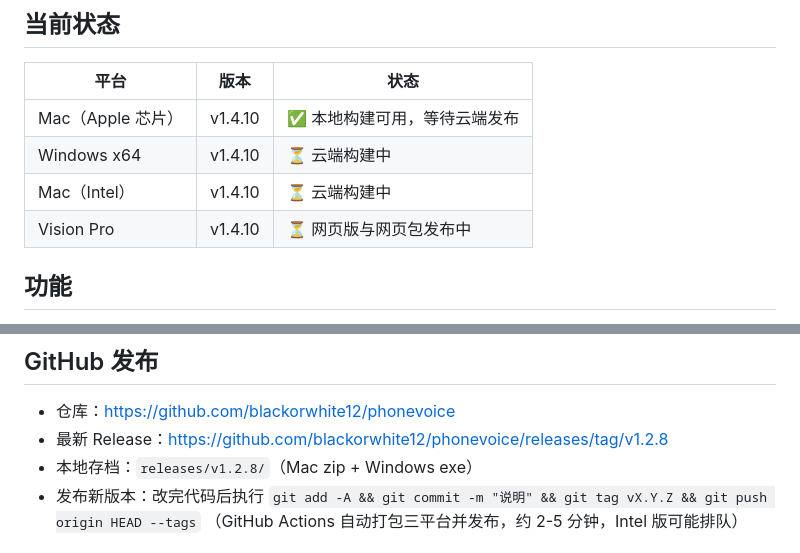
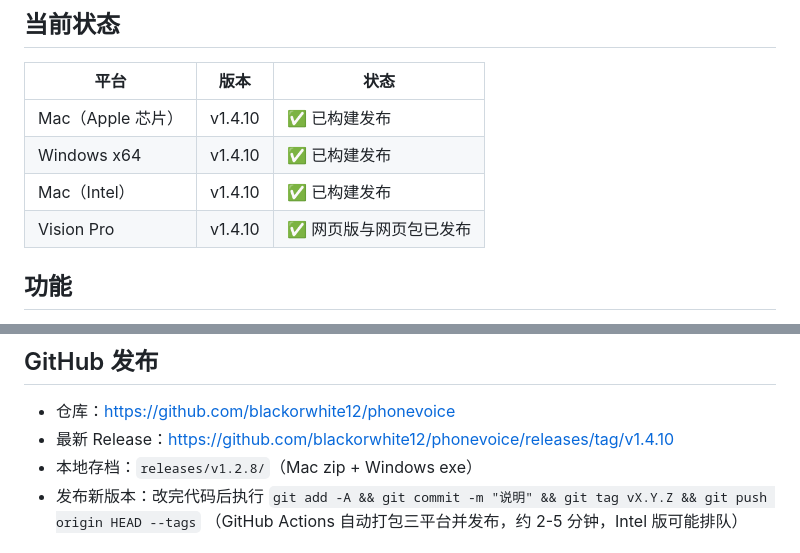
Before and after one commit to blackorwhite12/phonevoice, a Markdown page: PROGRESS.md, 2 parts joined by grey strips. GitHub-like rendering.

```diff
--- a/PROGRESS.md
+++ b/PROGRESS.md
@@ -6,10 +6,10 @@
 
 | 平台 | 版本 | 状态 |
 |---|---|---|
-| Mac（Apple 芯片） | v1.4.10 | ✅ 本地构建可用，等待云端发布 |
-| Windows x64 | v1.4.10 | ⏳ 云端构建中 |
-| Mac（Intel） | v1.4.10 | ⏳ 云端构建中 |
-| Vision Pro | v1.4.10 | ⏳ 网页版与网页包发布中 |
+| Mac（Apple 芯片） | v1.4.10 | ✅ 已构建发布 |
+| Windows x64 | v1.4.10 | ✅ 已构建发布 |
+| Mac（Intel） | v1.4.10 | ✅ 已构建发布 |
+| Vision Pro | v1.4.10 | ✅ 网页版与网页包已发布 |
 
 ## 功能
 
@@ -50,7 +50,7 @@
 ## GitHub 发布
 
 - 仓库：https://github.com/blackorwhite12/phonevoice
-- 最新 Release：https://github.com/blackorwhite12/phonevoice/releases/tag/v1.2.8
+- 最新 Release：https://github.com/blackorwhite12/phonevoice/releases/tag/v1.4.10
 - 本地存档：`releases/v1.2.8/`（Mac zip + Windows exe）
 - 发布新版本：改完代码后执行
   `git add -A && git commit -m "说明" && git tag vX.Y.Z && git push origin HEAD --tags`
```
Also changed, not shown: HANDOFF.md (+4 -4 lines).
